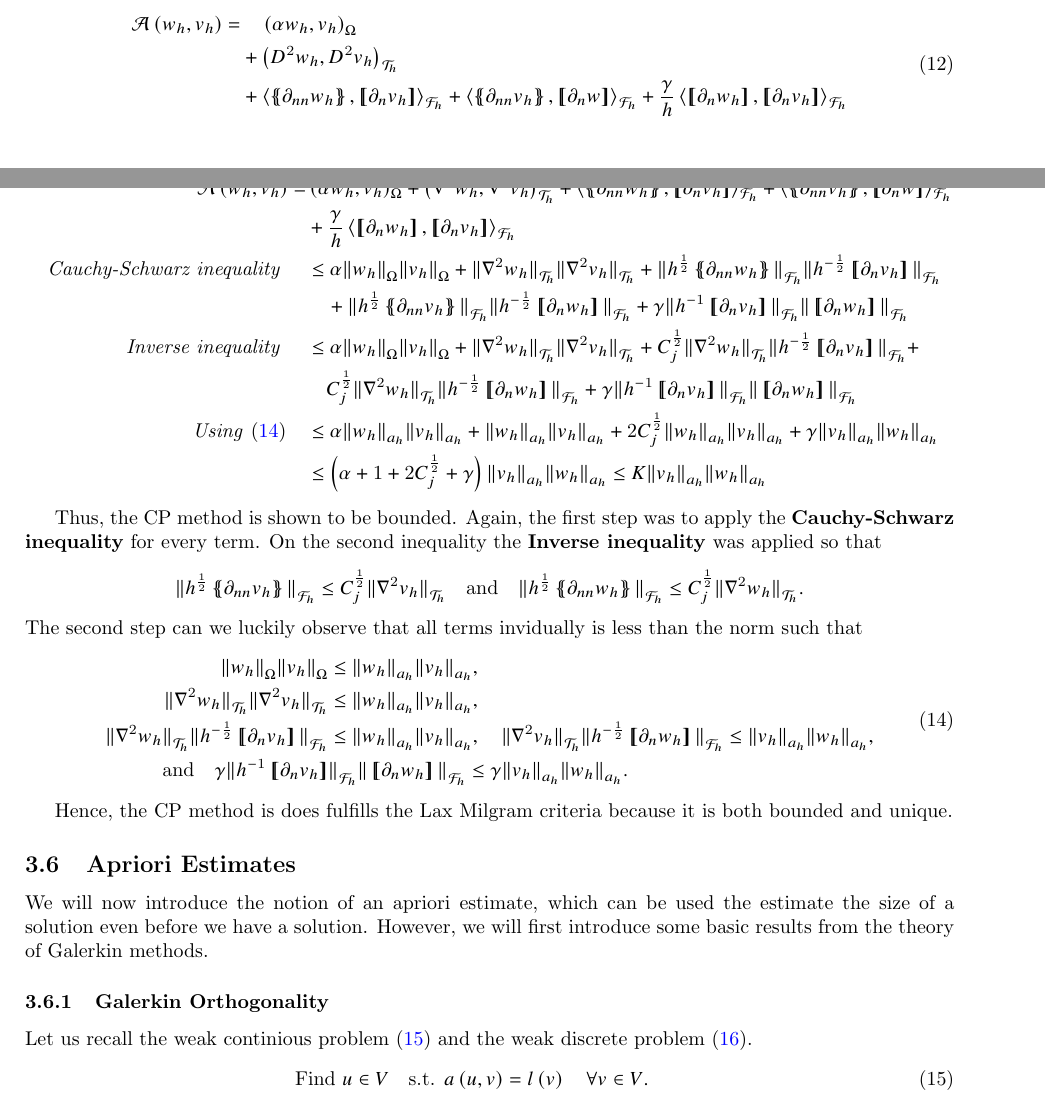
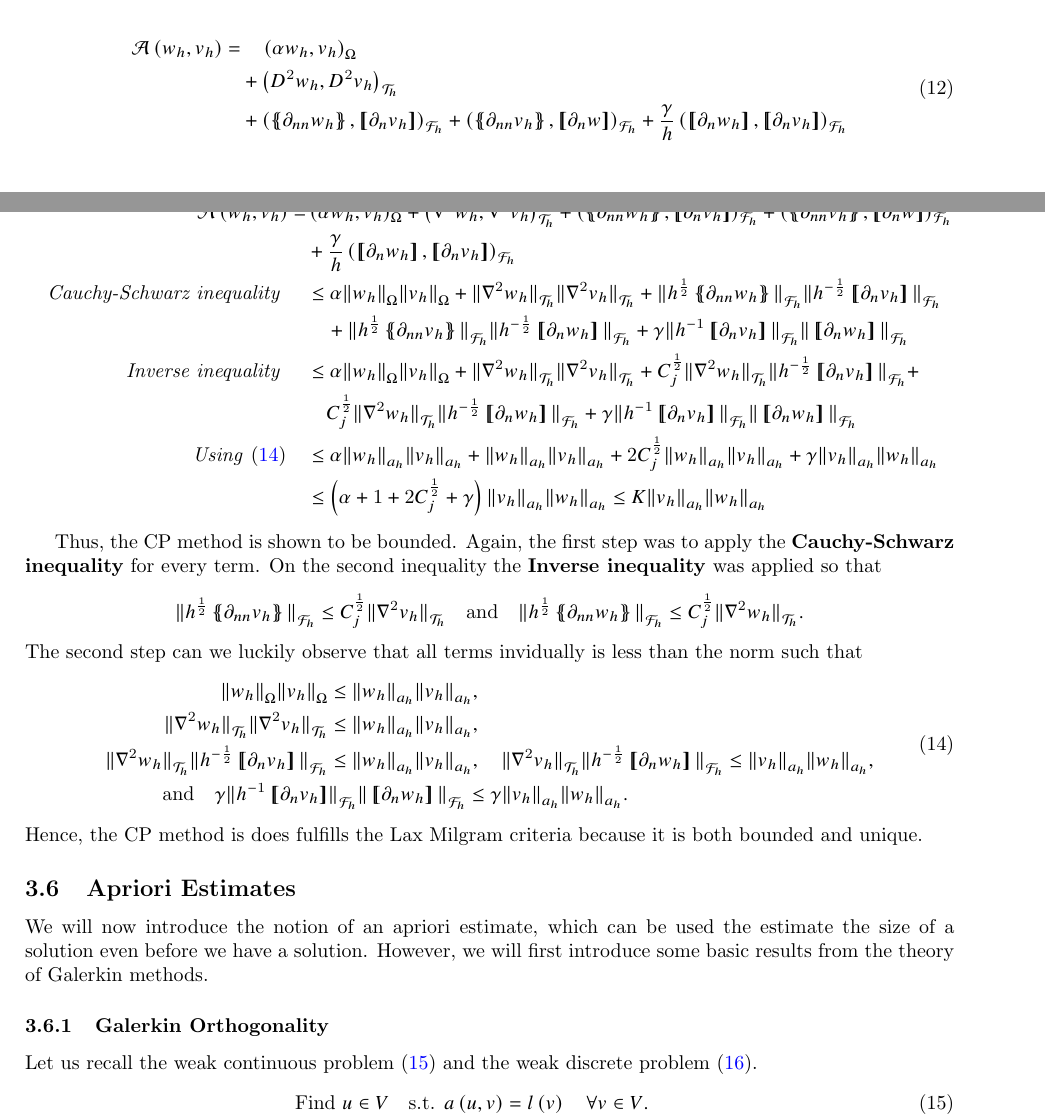
Before and after one commit to isakhammer/master_thesis, a LaTeX document (latex/main.tex, which reads latex/CIP.tex): two parts of pages 7 and 9 of 13, joined at a grey line, cut so that both start at the same text. Compiled offline with pdfLaTeX.

Commit message:
Changed more notation

```diff
--- a/latex/CIP.tex
+++ b/latex/CIP.tex
@@ -273,9 +273,9 @@ We may introduce the compact notation of \eqref{eq:CP_A_h_1}.
   \quad  \left( \alpha  w_{h}, v_{h} \right) _{\Omega }\\
 &  +  \left( D^2 w_{h}, D^2v_{h} \right) _{\mathcal{T} _{h}} \\
  & +
-  \left< \mean{  \partial _{n n} w_{h} }, \jump{ \partial _{n }v_{h}} \right>_{\mathcal{F}_{h}}  +
- \left< \mean{ \partial _{n n} v_{h} }, \jump{ \partial _{n}w }      \right>_{\mathcal{F}_{h}}
-+ \frac{\gamma }{h}  \left< \jump{ \partial _{n} w_{h}}, \jump{ \partial _{n} v_{h}   }   \right>_{\mathcal{F}_{h}}
+  \left( \mean{  \partial _{n n} w_{h} }, \jump{ \partial _{n }v_{h}} \right)_{\mathcal{F}_{h}}  +
+ \left( \mean{ \partial _{n n} v_{h} }, \jump{ \partial _{n}w }      \right)_{\mathcal{F}_{h}}
++ \frac{\gamma }{h}  \left( \jump{ \partial _{n} w_{h}}, \jump{ \partial _{n} v_{h}   }   \right)_{\mathcal{F}_{h}}
 \end{split}
 \end{equation}
 
@@ -346,9 +346,9 @@ We want the CP method to be bounded.
 \mathcal{A} \left( w_{h}, v_{h} \right)   =& \left( \alpha w_{h}, v_{h} \right) _{\Omega } +
     \left( \nabla ^2 w_{h}, \nabla ^2v_{h} \right) _{\mathcal{T} _{h}}
   +
-  \left< \mean{  \partial _{n n} w_{h} }, \jump{ \partial _{n }v_{h}} \right>_{\mathcal{F}_{h}}  +
- \left< \mean{ \partial _{n n} v_{h} }, \jump{ \partial _{n}w }      \right>_{\mathcal{F}_{h}} \\
- & + \frac{\gamma }{h}  \left< \jump{ \partial _{n} w_{h}}, \jump{ \partial _{n} v_{h}   }   \right>_{\mathcal{F}_{h}} \\
+  \left( \mean{  \partial _{n n} w_{h} }, \jump{ \partial _{n }v_{h}} \right)_{\mathcal{F}_{h}}  +
+ \left( \mean{ \partial _{n n} v_{h} }, \jump{ \partial _{n}w }      \right)_{\mathcal{F}_{h}} \\
+ & + \frac{\gamma }{h}  \left( \jump{ \partial _{n} w_{h}}, \jump{ \partial _{n} v_{h}   }   \right)_{\mathcal{F}_{h}} \\
 \quad \textit{Cauchy-Schwarz inequality }\quad  &\le \alpha  \|  w_{h} \|_{\Omega   }^{  } \| v_{h} \|_{ \Omega  }^{  }     +
 \| \nabla ^2w_{h} \|_{\mathcal{T} _{h}   }^{  }  \| \nabla ^2v_{h} \|_{\mathcal{T} _{h}   }^{  } + \| h^{\frac{1}{2}}\mean{ \partial _{nn} w_{h} } \|_{ \mathcal{F}_{h}  }^{  } \| h^{-\frac{1}{2}}\jump{ \partial _{n} v_{h} } \|_{ \mathcal{F}_{h}  }^{  }    \\
 & \quad  + \| h^{\frac{1}{2}}\mean{ \partial _{nn} v_{h} }
@@ -392,7 +391,7 @@ We will now introduce the notion of an apriori estimate, which can be used the e
 \subsubsection{Galerkin Orthogonality}%
 \label{ssub:galerkin_orthonality}
 
-Let us recall the weak continious problem \eqref{eq:continious_problem} and the weak discrete problem \eqref{eq:discrete_problem}.
+Let us recall the weak continuous problem \eqref{eq:continious_problem} and the weak discrete problem \eqref{eq:discrete_problem}.
 \begin{align}
     \label{eq:continious_problem}
     \text{Find } u \in V \quad&  \text{s.t. } a\left( u,v \right) = l\left( v \right)  \quad \forall v \in V. \\
```
Also changed, not shown: latex/CIP.tex (5 more changed lines).
